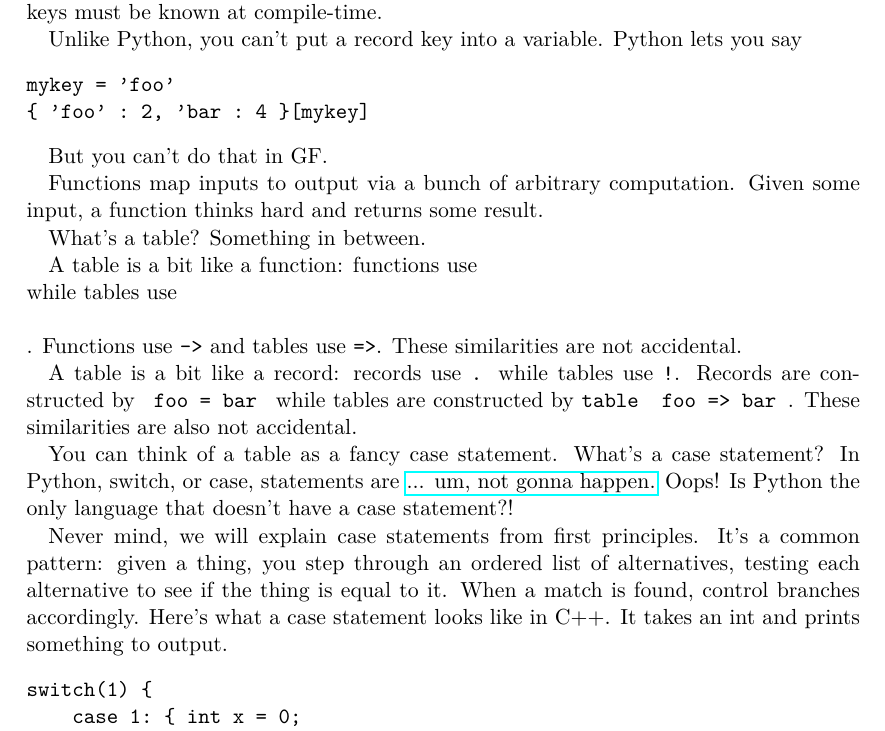
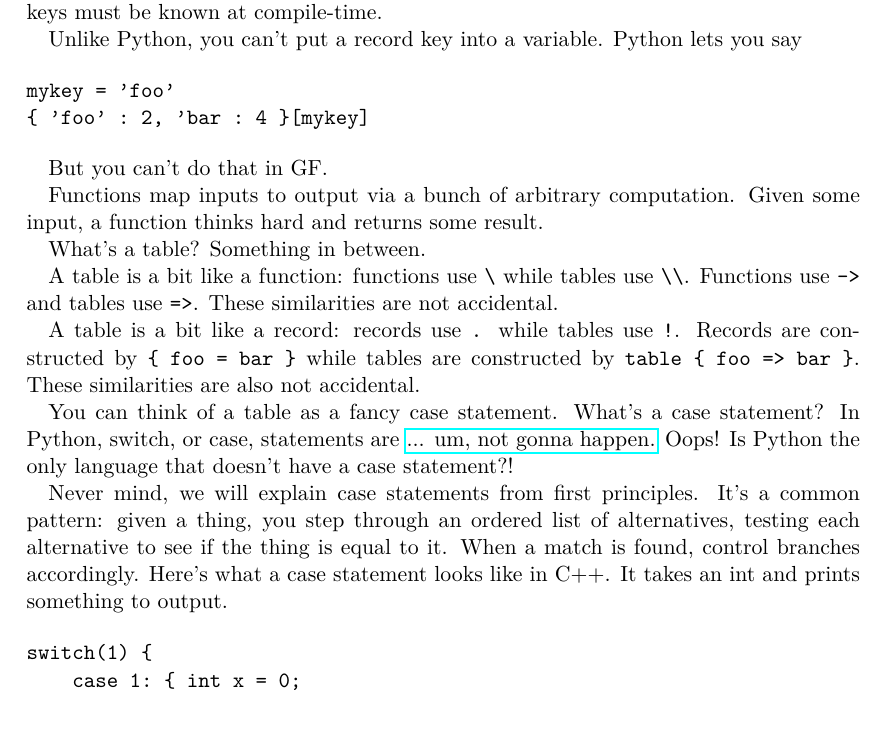
Before and after one commit to daherb/GF-for-Python-programmers, a LaTeX document (Document.tex): part of page 9 of 15, cut so that both start at the same text. The pictures show the PDF file Document.pdf that the author committed with the source.

Commit message:
fix some latex issues

```diff
--- a/Document.tex
+++ b/Document.tex
@@ -371,9 +371,9 @@ Functions map inputs to output via a bunch of arbitrary computation. Given some
 
 What's a table? Something in between.
 
-A table is a bit like a function: functions use \texttt{\\} while tables use \texttt{\\\\}. Functions use \texttt{->} and tables use \texttt{=>}. These similarities are not accidental.
+A table is a bit like a function: functions use \texttt{\textbackslash} while tables use \texttt{\textbackslash\textbackslash}. Functions use \texttt{->} and tables use \texttt{=>}. These similarities are not accidental.
 
-A table is a bit like a record: records use \texttt{.} while tables use \texttt{!}. Records are constructed by \texttt{{ foo = bar }} while tables are constructed by \texttt{table { foo => bar }}. These similarities are also not accidental.
+A table is a bit like a record: records use \texttt{.} while tables use \texttt{!}. Records are constructed by \texttt{\{ foo = bar \}} while tables are constructed by \texttt{table \{ foo => bar \}}. These similarities are also not accidental.
 
 You can think of a table as a fancy case statement. What's a case statement? In Python, switch, or case, statements are \href{https://www.python.org/dev/peps/pep-3103/}{... um, not gonna happen.} Oops! Is Python the only language that doesn't have a case statement?!
 
```
Also changed, not shown: Document.pdf.
